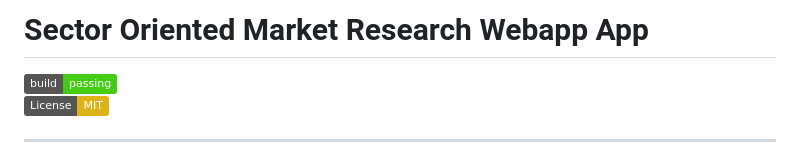
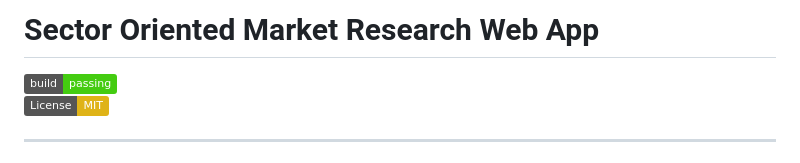
Before and after one commit to john-telfeyan/sector-oriented-market-research, a Markdown page: README.md, the part around the change. Drawn GitHub-style; badges without logos.

```diff
--- a/README.md
+++ b/README.md
@@ -1,5 +1,5 @@
 
-# Sector Oriented Market Research Webapp App
+# Sector Oriented Market Research Web App
 
 [![Build Status](https://img.shields.io/badge/build-passing-brightgreen.svg)](https://github.com/yourusername/stock-analysis-app)
 [![License: MIT](https://img.shields.io/badge/License-MIT-yellow.svg)](LICENSE)
```
